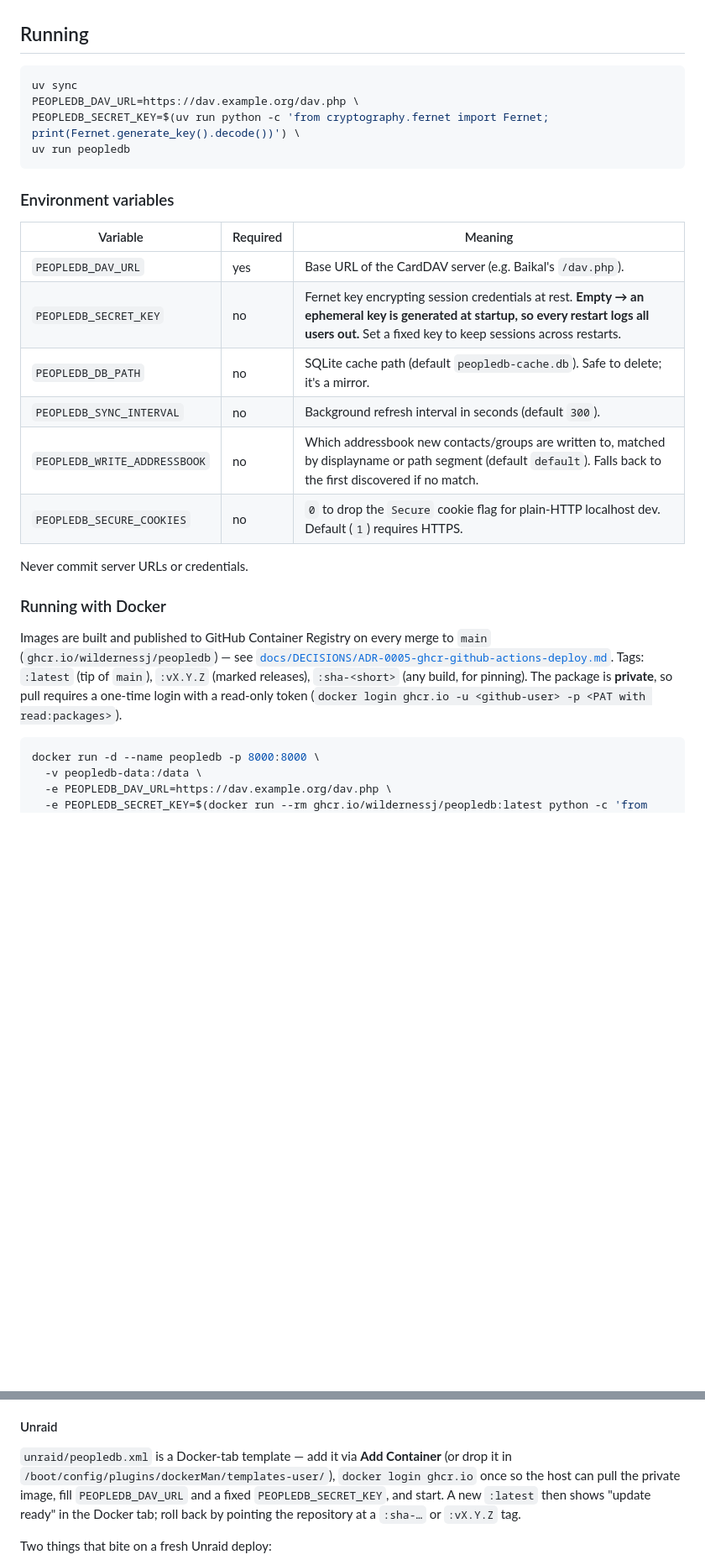
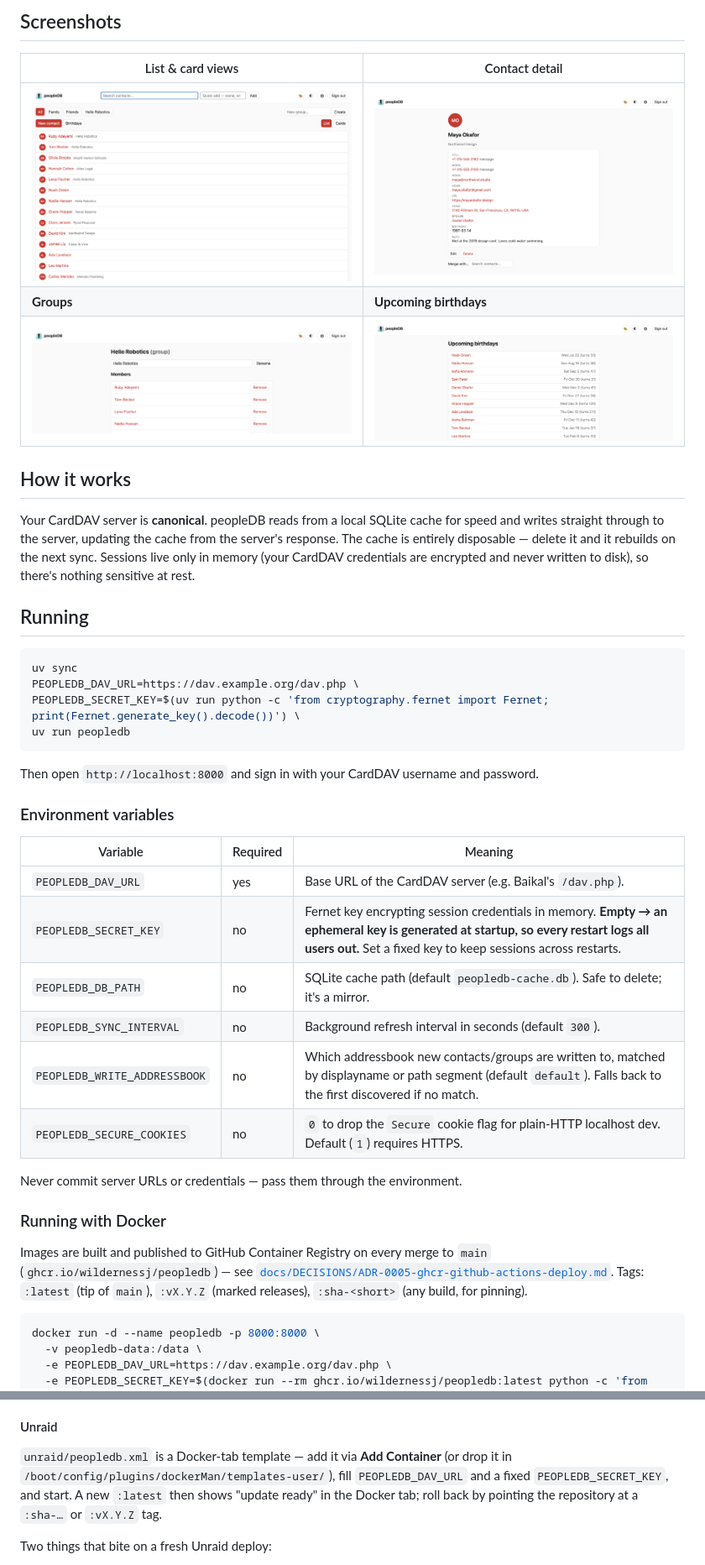
Before and after one commit to WildernessJ/peopleDB, a Markdown page: README.md, 2 parts joined by grey strips. Shown at 84% size. Rendered like a GitHub page; pictures changed too: docs/img/birthdays.png (added), docs/img/contact-detail.png (added), docs/img/contacts-list.png (added); blank space fills up the shorter version.

````diff
--- a/README.md
+++ b/README.md
@@ -25,3 +45,17 @@ and `specs/2026-07-13-peopledb-v1-design.md` for the v1 design.
+## Screenshots
+
+| List & card views | Contact detail |
+|---|---|
+| ![Contacts list view](docs/img/contacts-list.png) | ![Contact detail with phones, email, address, relationships, birthday and notes](docs/img/contact-detail.png) |
+| **Groups** | **Upcoming birthdays** |
+| ![A group and its members](docs/img/group.png) | ![Upcoming birthdays with a calendar feed URL](docs/img/birthdays.png) |
+
+## How it works
+
+Your CardDAV server is **canonical**. peopleDB reads from a local SQLite cache for speed and writes
+straight through to the server, updating the cache from the server's response. The cache is entirely
+disposable — delete it and it rebuilds on the next sync. Sessions live only in memory (your CardDAV
+credentials are encrypted and never written to disk), so there's nothing sensitive at rest.
 
 ## Running
 
@@ -32,18 +66,20 @@ PEOPLEDB_SECRET_KEY=$(uv run python -c 'from cryptography.fernet import Fernet;
 uv run peopledb
 ```
 
+Then open `http://localhost:8000` and sign in with your CardDAV username and password.
+
 ### Environment variables
 
 | Variable | Required | Meaning |
 |---|---|---|
 | `PEOPLEDB_DAV_URL` | yes | Base URL of the CardDAV server (e.g. Baikal's `/dav.php`). |
-| `PEOPLEDB_SECRET_KEY` | no | Fernet key encrypting session credentials at rest. **Empty → an ephemeral key is generated at startup, so every restart logs all users out.** Set a fixed key to keep sessions across restarts. |
+| `PEOPLEDB_SECRET_KEY` | no | Fernet key encrypting session credentials in memory. **Empty → an ephemeral key is generated at startup, so every restart logs all users out.** Set a fixed key to keep sessions across restarts. |
 | `PEOPLEDB_DB_PATH` | no | SQLite cache path (default `peopledb-cache.db`). Safe to delete; it's a mirror. |
 | `PEOPLEDB_SYNC_INTERVAL` | no | Background refresh interval in seconds (default `300`). |
 | `PEOPLEDB_WRITE_ADDRESSBOOK` | no | Which addressbook new contacts/groups are written to, matched by displayname or path segment (default `default`). Falls back to the first discovered if no match. |
 | `PEOPLEDB_SECURE_COOKIES` | no | `0` to drop the `Secure` cookie flag for plain-HTTP localhost dev. Default (`1`) requires HTTPS. |
 
-Never commit server URLs or credentials.
+Never commit server URLs or credentials — pass them through the environment.
 
 ### Running with Docker
 
@@ -51,8 +87,6 @@ Images are built and published to GitHub Container Registry on every merge to `m
 (`ghcr.io/wildernessj/peopledb`) — see
 [`docs/DECISIONS/ADR-0005-ghcr-github-actions-deploy.md`](docs/DECISIONS/ADR-0005-ghcr-github-actions-deploy.md).
 Tags: `:latest` (tip of `main`), `:vX.Y.Z` (marked releases), `:sha-<short>` (any build, for pinning).
-The package is **private**, so pull requires a one-time login with a read-only token
-(`docker login ghcr.io -u <github-user> -p <PAT with read:packages>`).
 
 ```sh
 docker run -d --name peopledb -p 8000:8000 \
@@ -78,10 +112,9 @@ See the env-var table above for the rest.
 #### Unraid
 
 `unraid/peopledb.xml` is a Docker-tab template — add it via **Add Container** (or drop it in
-`/boot/config/plugins/dockerMan/templates-user/`), `docker login ghcr.io` once so the host can pull
-the private image, fill `PEOPLEDB_DAV_URL` and a fixed `PEOPLEDB_SECRET_KEY`, and start. A new
-`:latest` then shows "update ready" in the Docker tab; roll back by pointing the repository at a
-`:sha-…` or `:vX.Y.Z` tag.
+`/boot/config/plugins/dockerMan/templates-user/`), fill `PEOPLEDB_DAV_URL` and a fixed
+`PEOPLEDB_SECRET_KEY`, and start. A new `:latest` then shows "update ready" in the Docker tab; roll back
+by pointing the repository at a `:sha-…` or `:vX.Y.Z` tag.
 
 Two things that bite on a fresh Unraid deploy:
 
````
Also changed, not shown: other parts of README.md (+46 -18 lines), docs/img/contacts-cards.png (added), 2 other files.
